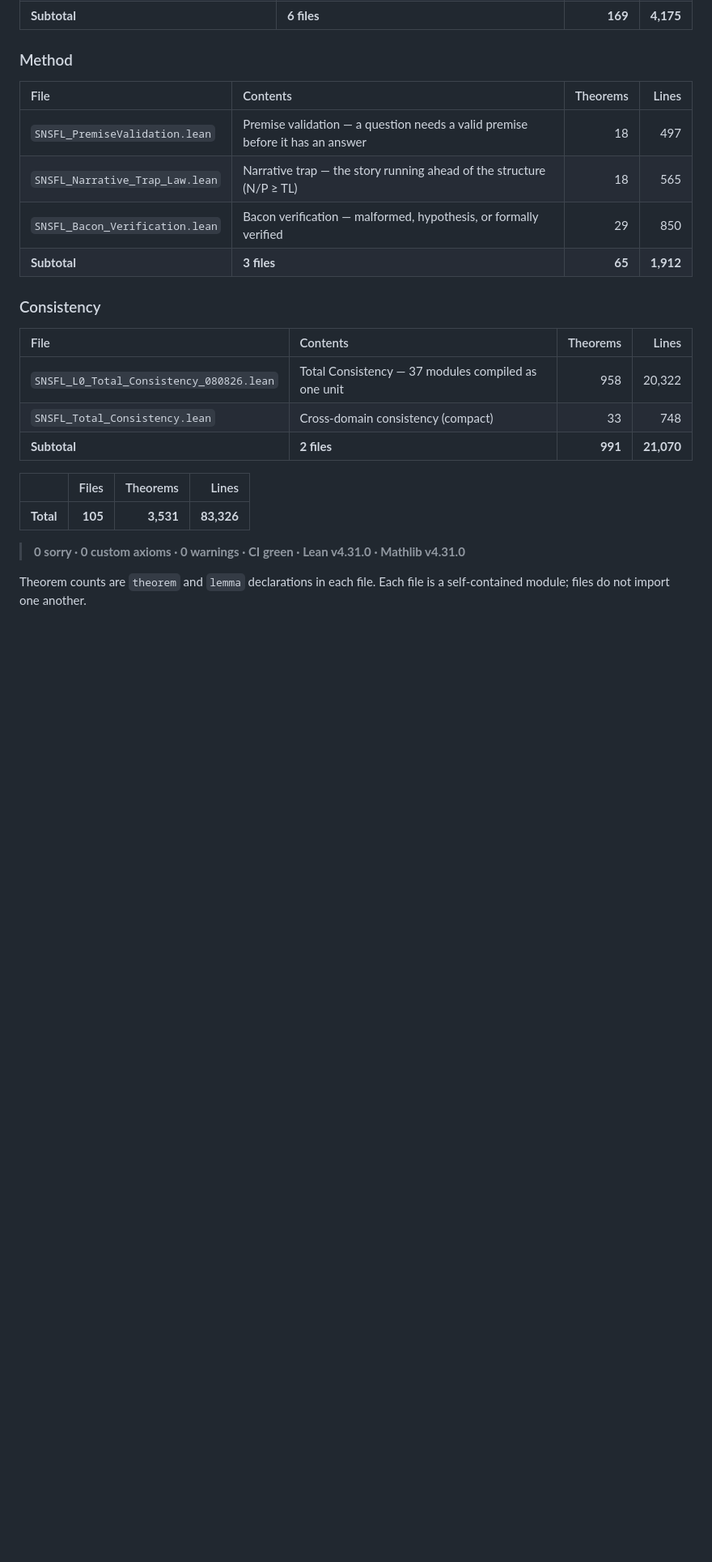
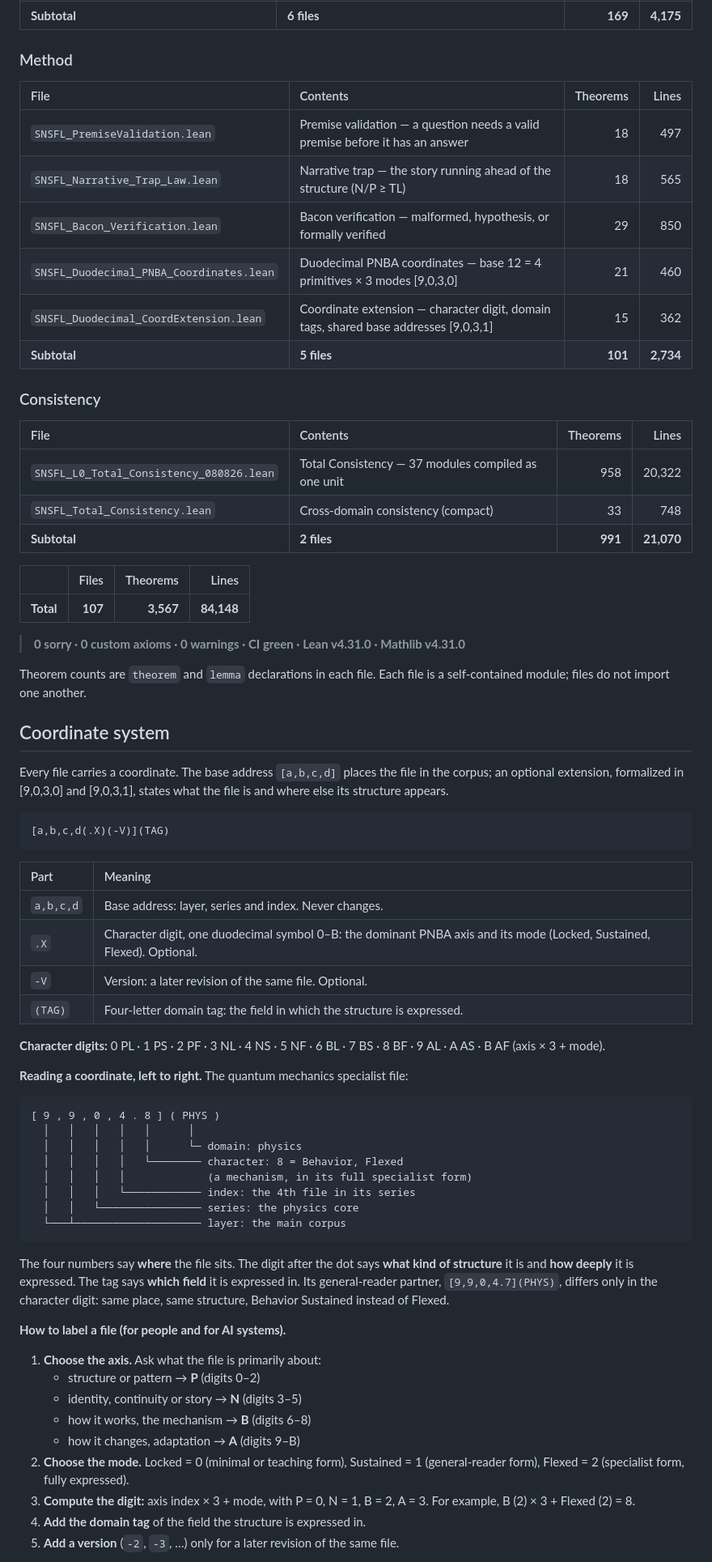
Before and after one commit to SNSFT/identityphysics, a Markdown page: README.md, the part around one of its changes. Shown at 81% size. Drawn GitHub-style; blank space fills up the shorter version.

Commit message:
Update README with duodecimal files and totals
Added new files for duodecimal coordinates and extensions, updated subtotals and total counts.

````diff
--- a/README.md
+++ b/README.md
@@ -183,7 +183,9 @@ Anyone can reproduce the result with two commands; see [Verify it yourself](#ver
 | `SNSFL_PremiseValidation.lean` | Premise validation — a question needs a valid premise before it has an answer | 18 | 497 |
 | `SNSFL_Narrative_Trap_Law.lean` | Narrative trap — the story running ahead of the structure (N/P ≥ TL) | 18 | 565 |
 | `SNSFL_Bacon_Verification.lean` | Bacon verification — malformed, hypothesis, or formally verified | 29 | 850 |
-| **Subtotal** | **3 files** | **65** | **1,912** |
+| `SNSFL_Duodecimal_PNBA_Coordinates.lean` | Duodecimal PNBA coordinates — base 12 = 4 primitives × 3 modes [9,0,3,0] | 21 | 460 |
+| `SNSFL_Duodecimal_CoordExtension.lean` | Coordinate extension — character digit, domain tags, shared base addresses [9,0,3,1] | 15 | 362 |
+| **Subtotal** | **5 files** | **101** | **2,734** |
 
 ### Consistency
 
@@ -195,7 +197,52 @@ Anyone can reproduce the result with two commands; see [Verify it yourself](#ver
 
 | | Files | Theorems | Lines |
 | :--- | ---: | ---: | ---: |
-| **Total** | **105** | **3,531** | **83,326** |
+| **Total** | **107** | **3,567** | **84,148** |
 > **0 sorry · 0 custom axioms · 0 warnings · CI green · Lean v4.31.0 · Mathlib v4.31.0**
 
 Theorem counts are `theorem` and `lemma` declarations in each file. Each file is a self-contained module; files do not import one another.
+
+## Coordinate system
+
+Every file carries a coordinate. The base address `[a,b,c,d]` places the file in the corpus; an optional extension, formalized in [9,0,3,0] and [9,0,3,1], states what the file is and where else its structure appears.
+
+```
+[a,b,c,d(.X)(-V)](TAG)
+```
+
+| Part | Meaning |
+| :--- | :--- |
+| `a,b,c,d` | Base address: layer, series and index. Never changes. |
+| `.X` | Character digit, one duodecimal symbol 0–B: the dominant PNBA axis and its mode (Locked, Sustained, Flexed). Optional. |
+| `-V` | Version: a later revision of the same file. Optional. |
+| `(TAG)` | Four-letter domain tag: the field in which the structure is expressed. |
+
+**Character digits:** 0 PL · 1 PS · 2 PF · 3 NL · 4 NS · 5 NF · 6 BL · 7 BS · 8 BF · 9 AL · A AS · B AF (axis × 3 + mode).
+
+**Reading a coordinate, left to right.** The quantum mechanics specialist file:
+
+```
+[ 9 , 9 , 0 , 4 . 8 ] ( PHYS )
+  │   │   │   │   │      │
+  │   │   │   │   │      └─ domain: physics
+  │   │   │   │   └──────── character: 8 = Behavior, Flexed
+  │   │   │   │             (a mechanism, in its full specialist form)
+  │   │   │   └──────────── index: the 4th file in its series
+  │   │   └──────────────── series: the physics core
+  └───┴──────────────────── layer: the main corpus
+```
+
+The four numbers say **where** the file sits. The digit after the dot says **what kind of structure** it is and **how deeply** it is expressed. The tag says **which field** it is expressed in. Its general-reader partner, `[9,9,0,4.7](PHYS)`, differs only in the character digit: same place, same structure, Behavior Sustained instead of Flexed.
+
+**How to label a file (for people and for AI systems).**
+
+1. **Choose the axis.** Ask what the file is primarily about:
+   - structure or pattern → **P** (digits 0–2)
+   - identity, continuity or story → **N** (digits 3–5)
+   - how it works, the mechanism → **B** (digits 6–8)
+   - how it changes, adaptation → **A** (digits 9–B)
+2. **Choose the mode.** Locked = 0 (minimal or teaching form), Sustained = 1 (general-reader form), Flexed = 2 (specialist form, fully expressed).
+3. **Compute the digit:** axis index × 3 + mode, with P = 0, N = 1, B = 2, A = 3. For example, B (2) × 3 + Flexed (2) = 8.
+4. **Add the domain tag** of the field the structure is expressed in.
+5. **Add a version** (`-2`, `-3`, …) only for a later revision of the same file.
+
````
Also changed, not shown: other parts of README.md (+12 -0 lines).
